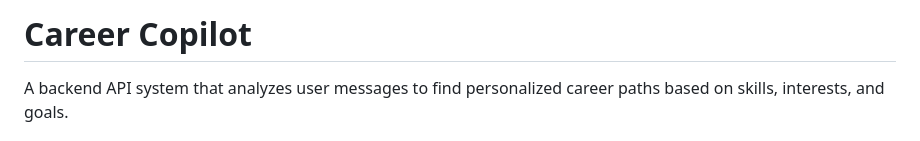
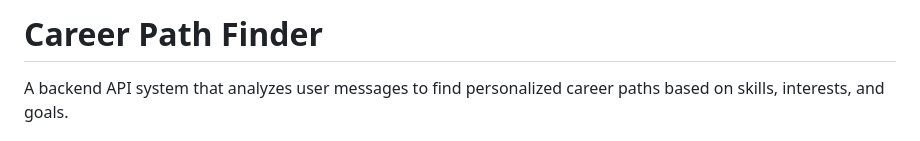
Before and after one commit to Pranithreddy16/Ai-Career-Path-Finder-, a Markdown page: README.md, the part around the change. GitHub-like rendering.

```diff
--- a/README.md
+++ b/README.md
@@ -1,4 +1,4 @@
-# Career Copilot
+# Career Path Finder
 
 A backend API system that analyzes user messages to find personalized career paths based on skills, interests, and goals.
 
```
